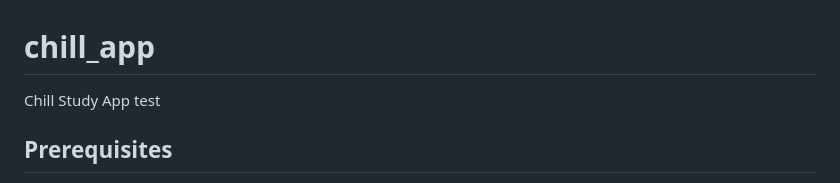
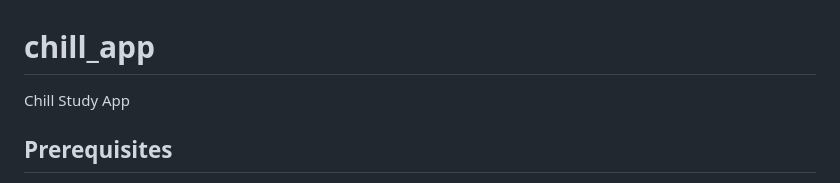
Before and after one commit to Table-Titans/chill_app, a Markdown page: README.md, the part around the change. Rendered like a GitHub page.

Commit message:
testing branch protection again (#11)

```diff
--- a/README.md
+++ b/README.md
@@ -1,5 +1,5 @@
 # chill_app
-Chill Study App test
+Chill Study App
 
 ## Prerequisites
 - Python 3.11 (recommended for all contributors)
```
